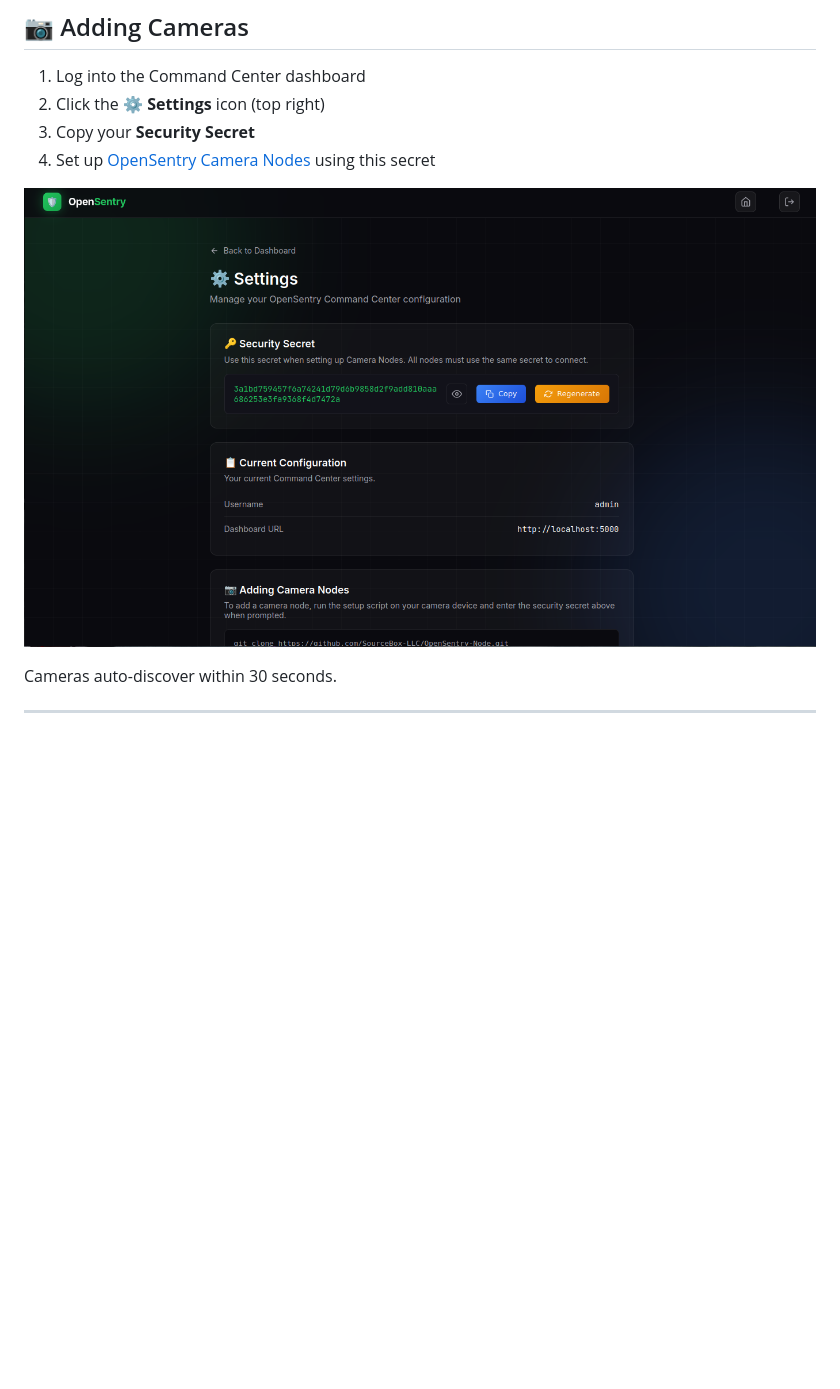
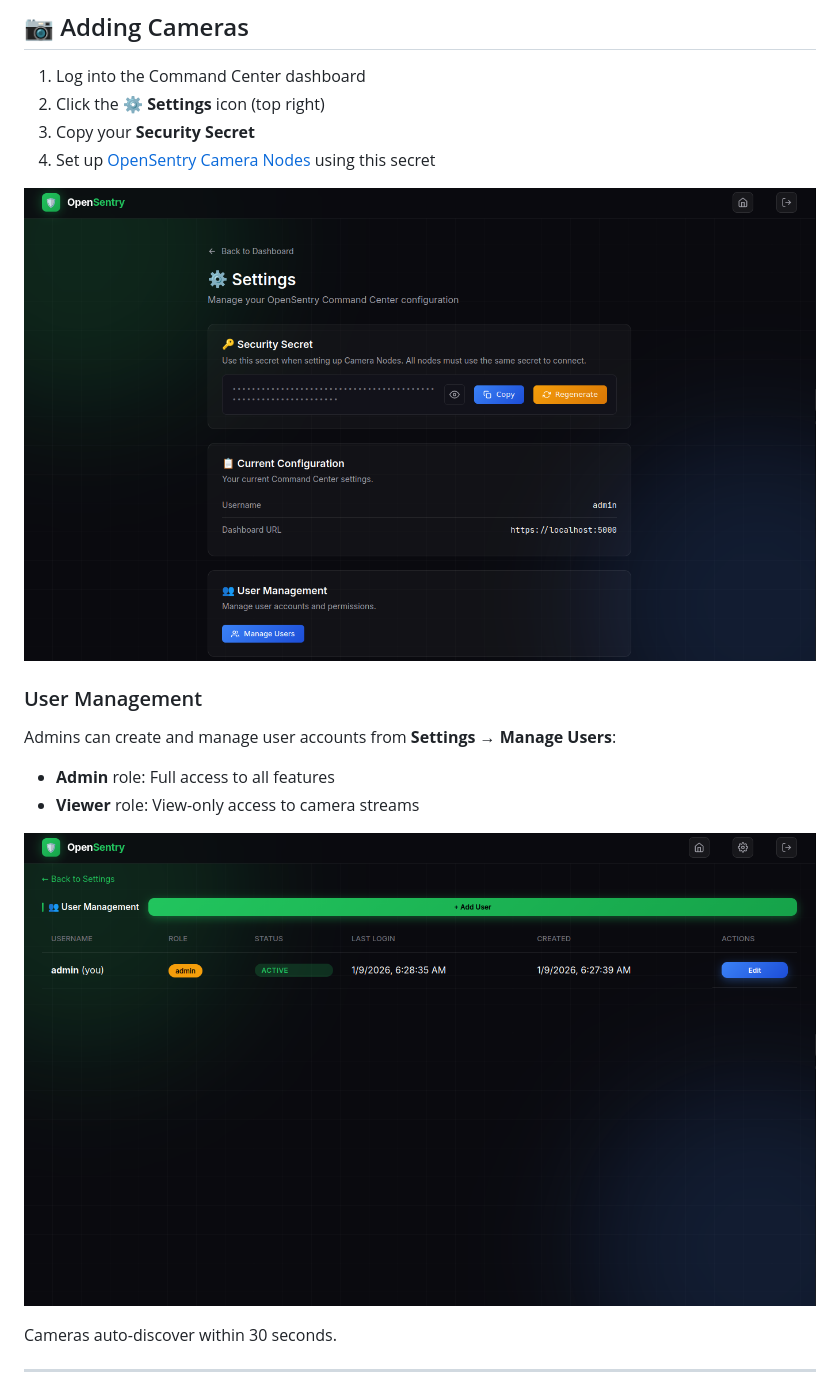
Before and after one commit to SourceBox-LLC/OpenSentry-Command, a Markdown page: README.md, the part around the change. GitHub-like rendering; pictures changed too: docs/images/settings-page.png, docs/images/user-management.png (added); blank space fills up the shorter version.

Commit message:
docs: add user management section to README with role descriptions and screenshot
- Add User Management section after Access Settings with admin/viewer role descriptions
- Add user-management.png screenshot showing account creation interface
- Update settings-page.png screenshot to reflect current UI
- Position user management documentation before camera auto-discovery note

```diff
--- a/README.md
+++ b/README.md
@@ -99,6 +99,14 @@ The Command Center starts automatically:
 4. Set up [OpenSentry Camera Nodes](https://github.com/SourceBox-LLC/OpenSentry-Node) using this secret
 
 ![Settings Page](docs/images/settings-page.png)
+
+### User Management
+
+Admins can create and manage user accounts from **Settings → Manage Users**:
+- **Admin** role: Full access to all features
+- **Viewer** role: View-only access to camera streams
+
+![User Management](docs/images/user-management.png)
 
 Cameras auto-discover within 30 seconds.
 
```
